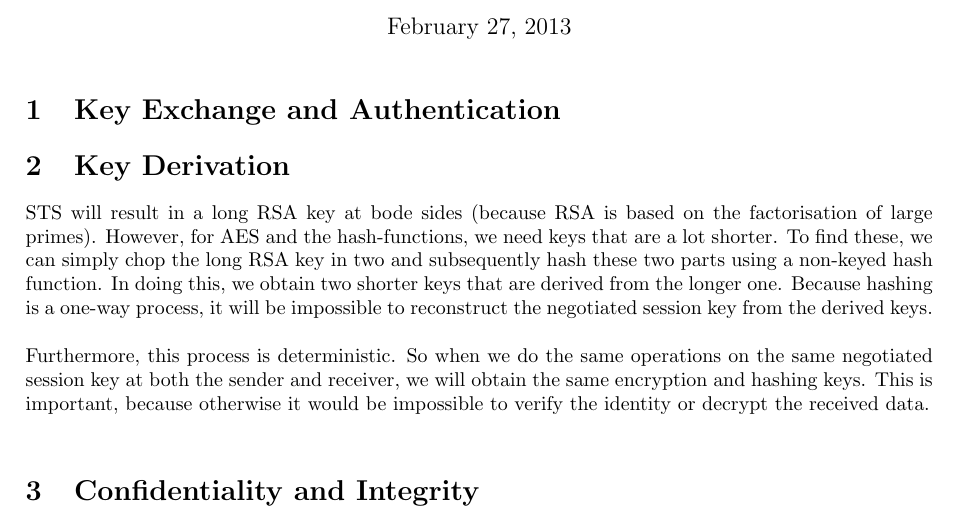
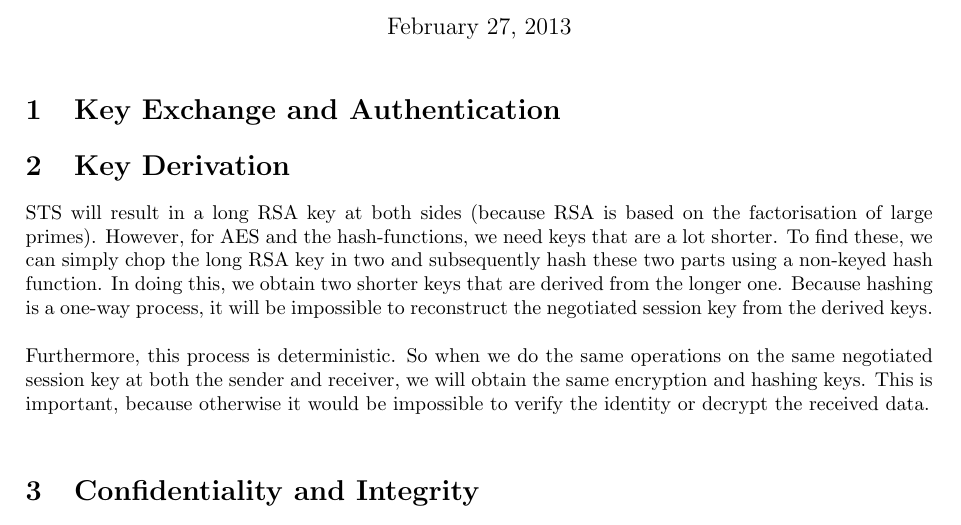
Before and after one commit to pmaene/EncryptedAudio, a LaTeX document (report_two.tex): part of page 1 of 2, cut so that both start at the same text. Compiled offline with pdfLaTeX.

Commit message:
Little correction

```diff
--- a/report_two.tex
+++ b/report_two.tex
@@ -26,7 +26,7 @@
 
 \section{Key Derivation}
 
-STS will result in a long RSA key at bode sides (because RSA is based on the factorisation of large primes). However, for AES and the hash-functions, we need keys that are a lot shorter. To find these, we can simply chop the long RSA key in two and subsequently hash these two parts using a non-keyed hash function. In doing this, we obtain two shorter keys that are derived from the longer one. Because hashing is a one-way process, it will be impossible to reconstruct the negotiated session key from the derived keys.\\
+STS will result in a long RSA key at both sides (because RSA is based on the factorisation of large primes). However, for AES and the hash-functions, we need keys that are a lot shorter. To find these, we can simply chop the long RSA key in two and subsequently hash these two parts using a non-keyed hash function. In doing this, we obtain two shorter keys that are derived from the longer one. Because hashing is a one-way process, it will be impossible to reconstruct the negotiated session key from the derived keys.\\
 
 Furthermore, this process is deterministic. So when we do the same operations on the same negotiated session key at both the sender and receiver, we will obtain the same encryption and hashing keys. This is important, because otherwise it would be impossible to verify the identity or decrypt the received data.\\
 
```
